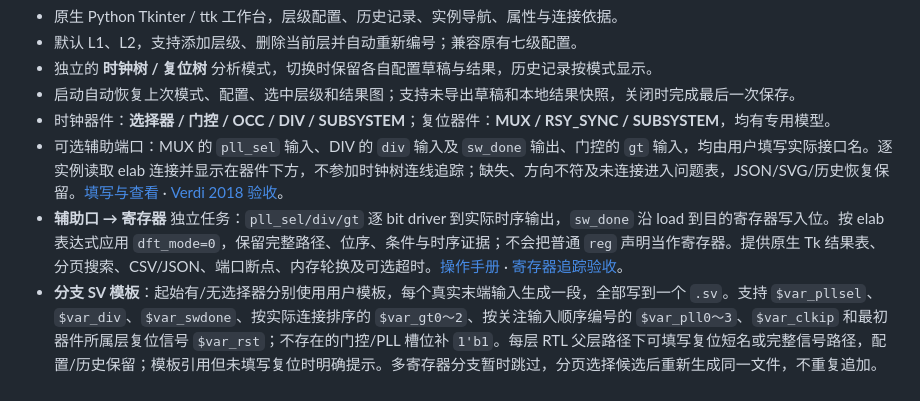
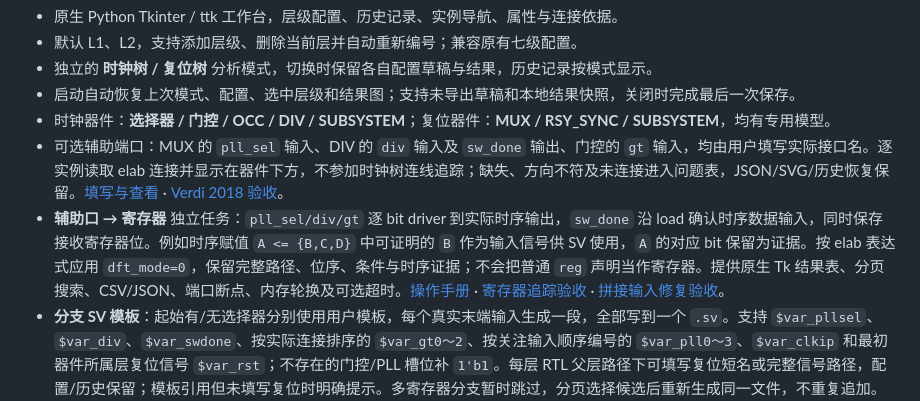
Before and after one commit to ysyx-22040210-yudian/clocktree7, a Markdown page: README.md, the part around the change. Drawn GitHub-style.

```diff
--- a/README.md
+++ b/README.md
@@ -18,7 +18,7 @@
 - 启动自动恢复上次模式、配置、选中层级和结果图；支持未导出草稿和本地结果快照，关闭时完成最后一次保存。
 - 时钟器件：**选择器 / 门控 / OCC / DIV / SUBSYSTEM**；复位器件：**MUX / RSY_SYNC / SUBSYSTEM**，均有专用模型。
 - 可选辅助端口：MUX 的 `pll_sel` 输入、DIV 的 `div` 输入及 `sw_done` 输出、门控的 `gt` 输入，均由用户填写实际接口名。逐实例读取 elab 连接并显示在器件下方，不参加时钟树连线追踪；缺失、方向不符及未连接进入问题表，JSON/SVG/历史恢复保留。[填写与查看](docs/GUI_USER_MANUAL.zh-CN.md#auxiliary-ports) · [Verdi 2018 验收](docs/AUXILIARY_PORTS_VALIDATION.zh-CN.md)。
-- **辅助口 → 寄存器** 独立任务：`pll_sel/div/gt` 逐 bit driver 到实际时序输出，`sw_done` 沿 load 到目的寄存器写入位。按 elab 表达式应用 `dft_mode=0`，保留完整路径、位序、条件与时序证据；不会把普通 `reg` 声明当作寄存器。提供原生 Tk 结果表、分页搜索、CSV/JSON、端口断点、内存轮换及可选超时。[操作手册](docs/GUI_USER_MANUAL.zh-CN.md#register-trace) · [寄存器追踪验收](docs/REGISTER_TRACE_VALIDATION.zh-CN.md)。
+- **辅助口 → 寄存器** 独立任务：`pll_sel/div/gt` 逐 bit driver 到实际时序输出，`sw_done` 沿 load 确认时序数据输入，同时保存接收寄存器位。例如时序赋值 `A <= {B,C,D}` 中可证明的 `B` 作为输入信号供 SV 使用，`A` 的对应 bit 保留为证据。按 elab 表达式应用 `dft_mode=0`，保留完整路径、位序、条件与时序证据；不会把普通 `reg` 声明当作寄存器。提供原生 Tk 结果表、分页搜索、CSV/JSON、端口断点、内存轮换及可选超时。[操作手册](docs/GUI_USER_MANUAL.zh-CN.md#register-trace) · [寄存器追踪验收](docs/REGISTER_TRACE_VALIDATION.zh-CN.md) · [拼接输入修复验收](docs/SWDONE_CONCAT_FIX_20261110.zh-CN.md)。
 - **分支 SV 模板**：起始有/无选择器分别使用用户模板，每个真实末端输入生成一段，全部写到一个 `.sv`。支持 `$var_pllsel`、`$var_div`、`$var_swdone`、按实际连接排序的 `$var_gt0～2`、按关注输入顺序编号的 `$var_pll0～3`、`$var_clkip` 和最初器件所属层复位信号 `$var_rst`；不存在的门控/PLL 槽位补 `1'b1`。每层 RTL 父层路径下可填写复位短名或完整信号路径，配置/历史保留；模板引用但未填写复位时明确提示。多寄存器分支暂时跳过，分页选择候选后重新生成同一文件，不重复追加。两套模板、选择及分支计划自动恢复。[详细用法](docs/GUI_USER_MANUAL.zh-CN.md#sv-templates) · [SV 验收](docs/SV_TEMPLATES_VALIDATION.zh-CN.md) · [复位变量验收](docs/SV_RESET_VALIDATION.zh-CN.md)。
 - SUBSYSTEM 只含输入终点：编辑器中从 elab 读取 input 名称、正则筛选、勾选确认后才能保存；主提取只使用已确认名单。参数化总线按实际范围展开，各输入独立，不合并不同网络。
 - 默认分支紧凑布局，支持按层排列。布局/布线使用可取消的后台进程；平移复用图元，缩放合并事件，导航图和高亮状态缓存。
```
Also changed, not shown: docs/GUI_USER_MANUAL.zh-CN.md (+13 -7 lines), docs/SWDONE_CONCAT_FIX_20261110.zh-CN.md (added, +94 -0 lines), docs/images/swdone-candidates.png (added), docs/images/swdone-concat-input.png (added), 10 other files.
